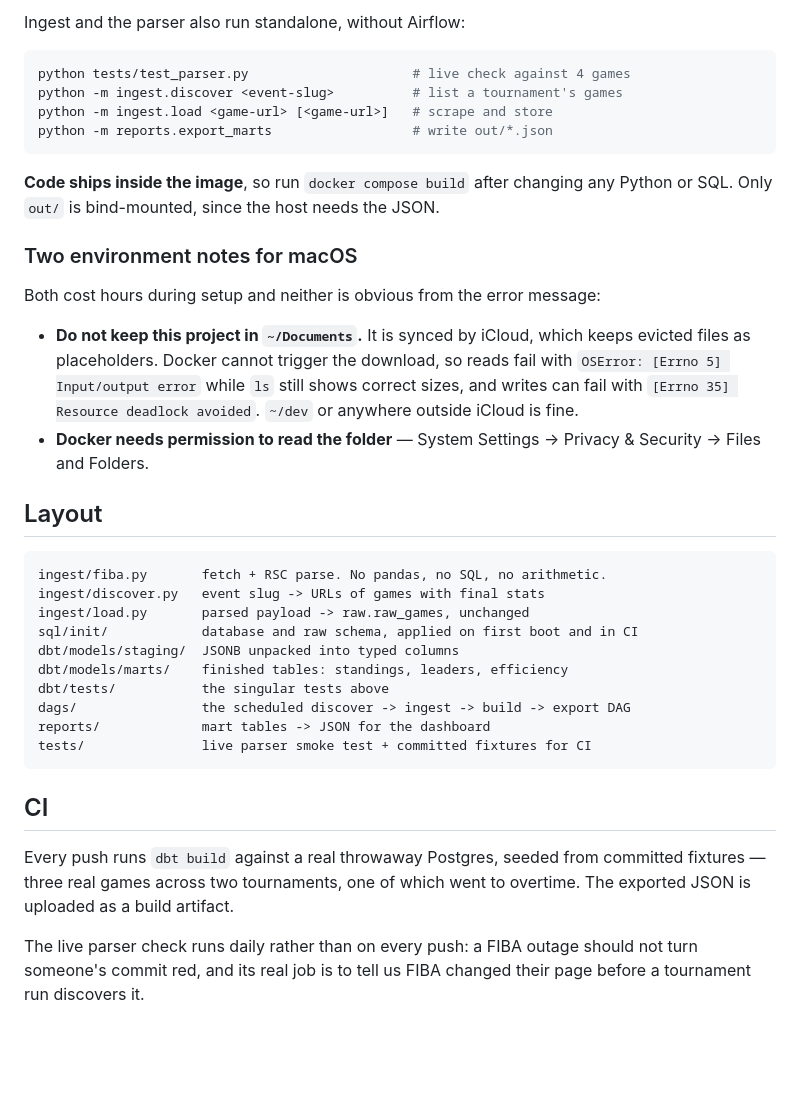
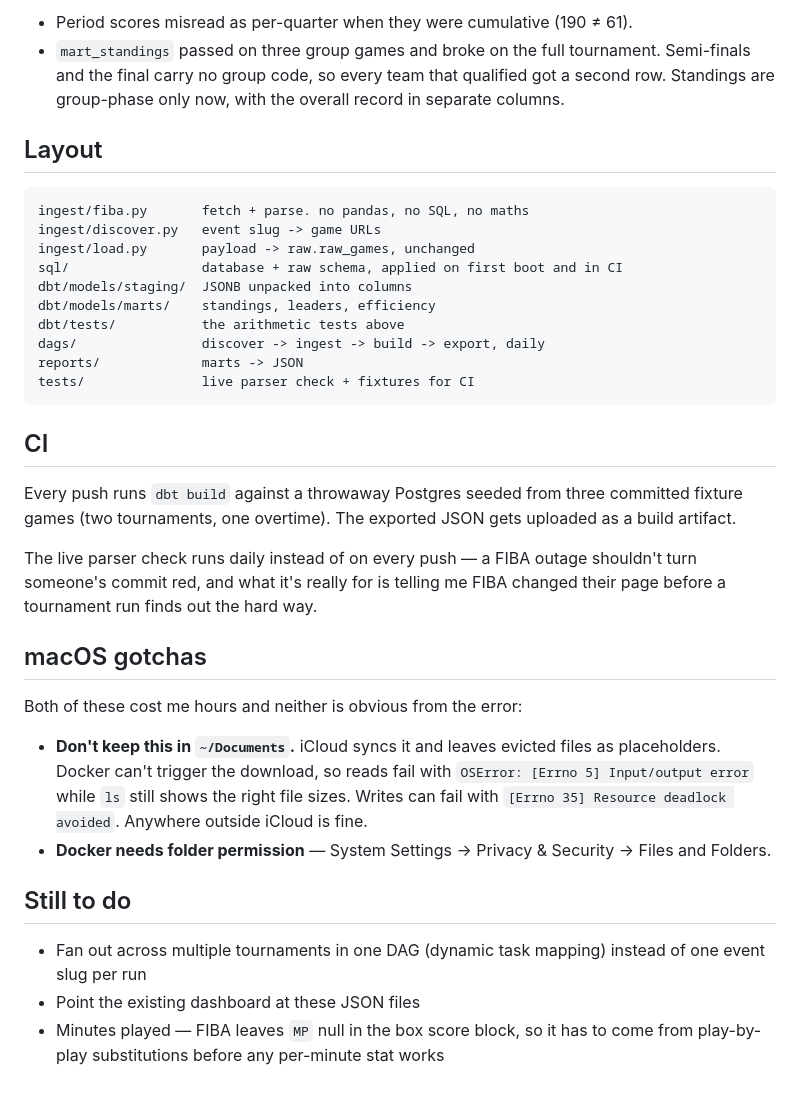
Before and after one commit to jordanngo205/Canada_Basketball_Tournaments_Pipeline, a Markdown page: README.md, the part around one of its changes. GitHub-like rendering; blank space fills up the shorter version.

````diff
--- a/README.md
+++ b/README.md
@@ -135,48 +135,50 @@ psql postgresql://fiba:fiba@localhost:5433/warehouse
-Ingest and the parser also run standalone, without Airflow:
-
-```bash
-python tests/test_parser.py                     # live check against 4 games
-python -m ingest.discover <event-slug>          # list a tournament's games
-python -m ingest.load <game-url> [<game-url>]   # scrape and store
-python -m reports.export_marts                  # write out/*.json
-```
-
-**Code ships inside the image**, so run `docker compose build` after changing
-any Python or SQL. Only `out/` is bind-mounted, since the host needs the JSON.
-
-### Two environment notes for macOS
-
-Both cost hours during setup and neither is obvious from the error message:
-
-- **Do not keep this project in `~/Documents`.** It is synced by iCloud, which
-  keeps evicted files as placeholders. Docker cannot trigger the download, so
-  reads fail with `OSError: [Errno 5] Input/output error` while `ls` still shows
-  correct sizes, and writes can fail with `[Errno 35] Resource deadlock avoided`.
-  `~/dev` or anywhere outside iCloud is fine.
-- **Docker needs permission to read the folder** — System Settings → Privacy &
-  Security → Files and Folders.
+- Period scores misread as per-quarter when they were cumulative (190 ≠ 61).
+- `mart_standings` passed on three group games and broke on the full tournament.
+  Semi-finals and the final carry no group code, so every team that qualified got
+  a second row. Standings are group-phase only now, with the overall record in
+  separate columns.
 
 ## Layout
 
 ```
-ingest/fiba.py       fetch + RSC parse. No pandas, no SQL, no arithmetic.
-ingest/discover.py   event slug -> URLs of games with final stats
-ingest/load.py       parsed payload -> raw.raw_games, unchanged
-sql/init/            database and raw schema, applied on first boot and in CI
-dbt/models/staging/  JSONB unpacked into typed columns
-dbt/models/marts/    finished tables: standings, leaders, efficiency
-dbt/tests/           the singular tests above
-dags/                the scheduled discover -> ingest -> build -> export DAG
-reports/             mart tables -> JSON for the dashboard
-tests/               live parser smoke test + committed fixtures for CI
+ingest/fiba.py       fetch + parse. no pandas, no SQL, no maths
+ingest/discover.py   event slug -> game URLs
+ingest/load.py       payload -> raw.raw_games, unchanged
+sql/                 database + raw schema, applied on first boot and in CI
+dbt/models/staging/  JSONB unpacked into columns
+dbt/models/marts/    standings, leaders, efficiency
+dbt/tests/           the arithmetic tests above
+dags/                discover -> ingest -> build -> export, daily
+reports/             marts -> JSON
+tests/               live parser check + fixtures for CI
 ```
 
 ## CI
 
-Every push runs `dbt build` against a real throwaway Postgres, seeded from
-committed fixtures — three real games across two tournaments, one of which went
-to overtime. The exported JSON is uploaded as a build artifact.
+Every push runs `dbt build` against a throwaway Postgres seeded from three
+committed fixture games (two tournaments, one overtime). The exported JSON gets
+uploaded as a build artifact.
 
-The live parser check runs daily rather than on every push: a FIBA outage should
-not turn someone's commit red, and its real job is to tell us FIBA changed their
-page before a tournament run discovers it.
+The live parser check runs daily instead of on every push — a FIBA outage
+shouldn't turn someone's commit red, and what it's really for is telling me FIBA
+changed their page before a tournament run finds out the hard way.
+
+## macOS gotchas
+
+Both of these cost me hours and neither is obvious from the error:
+
+- **Don't keep this in `~/Documents`.** iCloud syncs it and leaves evicted files
+  as placeholders. Docker can't trigger the download, so reads fail with
+  `OSError: [Errno 5] Input/output error` while `ls` still shows the right file
+  sizes. Writes can fail with `[Errno 35] Resource deadlock avoided`. Anywhere
+  outside iCloud is fine.
+- **Docker needs folder permission** — System Settings → Privacy & Security →
+  Files and Folders.
+
+## Still to do
+
+- Fan out across multiple tournaments in one DAG (dynamic task mapping) instead
+  of one event slug per run
+- Point the existing dashboard at these JSON files
+- Minutes played — FIBA leaves `MP` null in the box score block, so it has to
+  come from play-by-play substitutions before any per-minute stat works
````
Also changed, not shown: other parts of README.md (+97 -97 lines).
